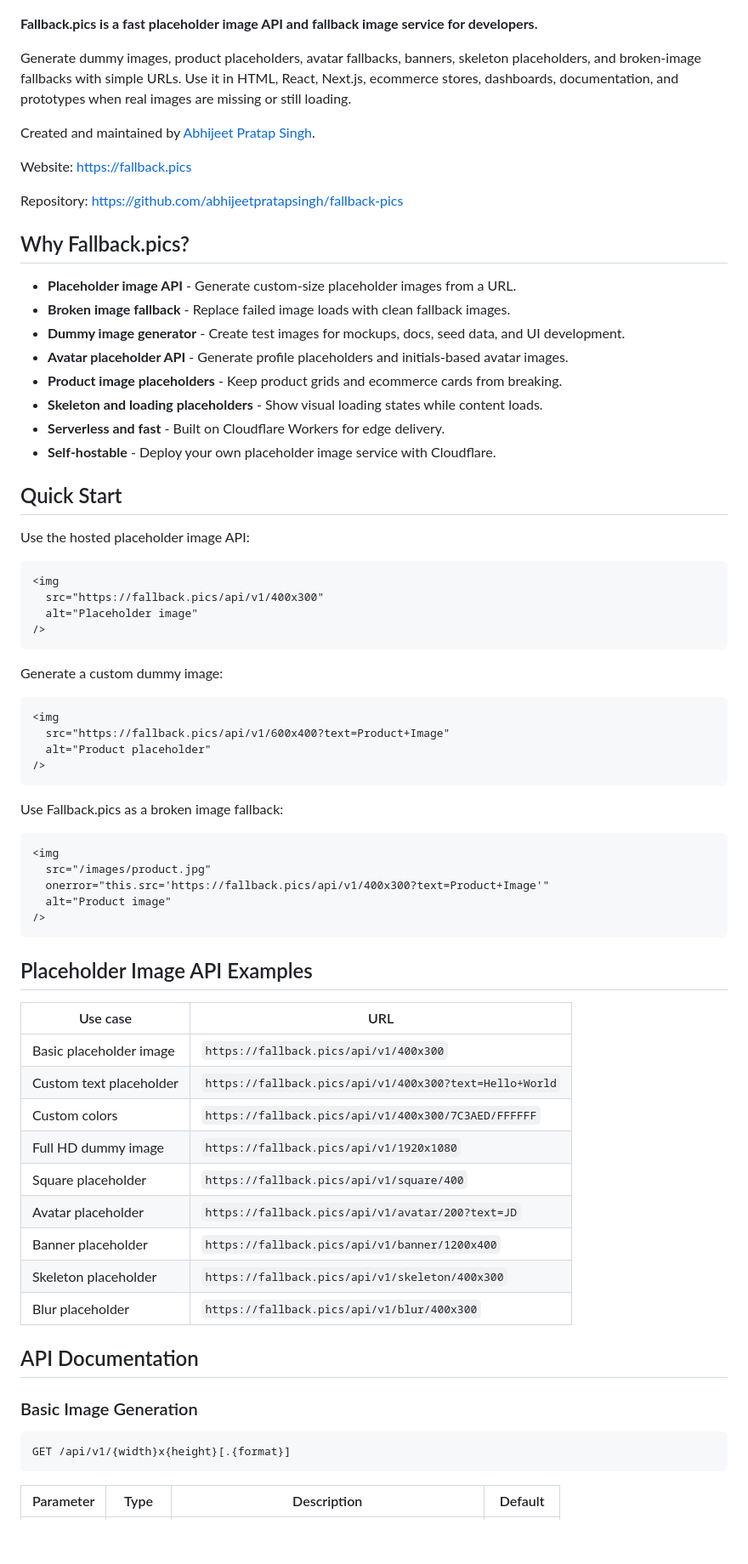
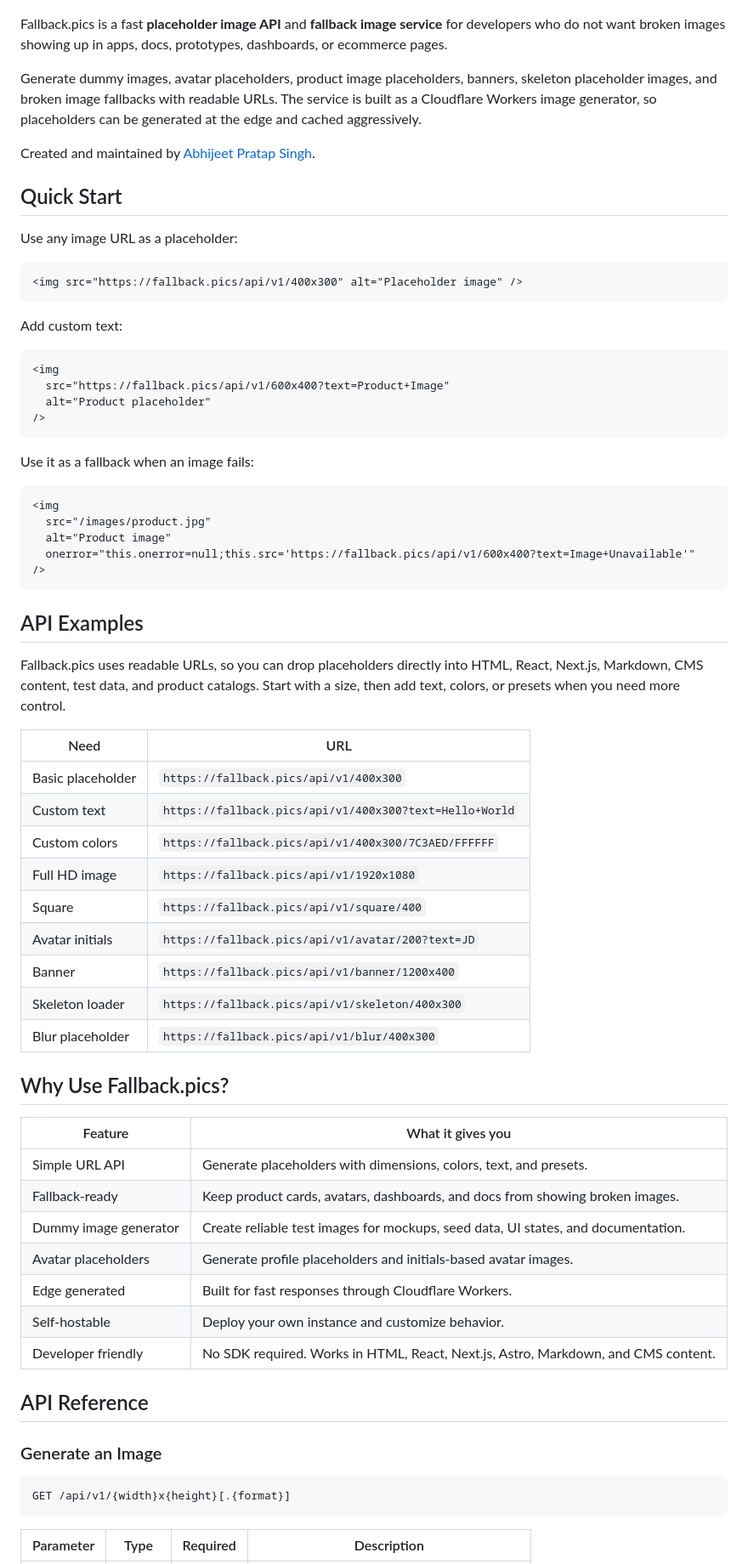
Before and after one commit to abhijeetpratapsingh/fallback-pics, a Markdown page: README.md, the part around one of its changes. Shown at 85% size. Drawn GitHub-style; blank space fills up the shorter version.

Commit message:
docs: redesign readme presentation

````diff
--- a/README.md
+++ b/README.md
@@ -5,38 +15,22 @@
 [![PRs Welcome](https://img.shields.io/badge/PRs-welcome-brightgreen.svg)](CONTRIBUTING.md)
 
-**Fallback.pics is a fast placeholder image API and fallback image service for developers.**
+</div>
 
-Generate dummy images, product placeholders, avatar fallbacks, banners, skeleton placeholders, and broken-image fallbacks with simple URLs. Use it in HTML, React, Next.js, ecommerce stores, dashboards, documentation, and prototypes when real images are missing or still loading.
+Fallback.pics is a fast **placeholder image API** and **fallback image service** for developers who do not want broken images showing up in apps, docs, prototypes, dashboards, or ecommerce pages.
+
+Generate dummy images, avatar placeholders, product image placeholders, banners, skeleton placeholder images, and broken image fallbacks with readable URLs. The service is built as a Cloudflare Workers image generator, so placeholders can be generated at the edge and cached aggressively.
 
 Created and maintained by [Abhijeet Pratap Singh](https://abhijeetpratapsingh.in/).
 
-Website: [https://fallback.pics](https://fallback.pics)
-
-Repository: [https://github.com/abhijeetpratapsingh/fallback-pics](https://github.com/abhijeetpratapsingh/fallback-pics)
-
-## Why Fallback.pics?
-
-- **Placeholder image API** - Generate custom-size placeholder images from a URL.
-- **Broken image fallback** - Replace failed image loads with clean fallback images.
-- **Dummy image generator** - Create test images for mockups, docs, seed data, and UI development.
-- **Avatar placeholder API** - Generate profile placeholders and initials-based avatar images.
-- **Product image placeholders** - Keep product grids and ecommerce cards from breaking.
-- **Skeleton and loading placeholders** - Show visual loading states while content loads.
-- **Serverless and fast** - Built on Cloudflare Workers for edge delivery.
-- **Self-hostable** - Deploy your own placeholder image service with Cloudflare.
-
 ## Quick Start
 
-Use the hosted placeholder image API:
+Use any image URL as a placeholder:
 
 ```html
-<img
-  src="https://fallback.pics/api/v1/400x300"
-  alt="Placeholder image"
-/>
+<img src="https://fallback.pics/api/v1/400x300" alt="Placeholder image" />
 ```
 
-Generate a custom dummy image:
+Add custom text:
 
 ```html
 <img
@@ -45,37 +39,51 @@ Generate a custom dummy image:
 />
 ```
 
-Use Fallback.pics as a broken image fallback:
+Use it as a fallback when an image fails:
 
 ```html
 <img
   src="/images/product.jpg"
-  onerror="this.src='https://fallback.pics/api/v1/400x300?text=Product+Image'"
   alt="Product image"
+  onerror="this.onerror=null;this.src='https://fallback.pics/api/v1/600x400?text=Image+Unavailable'"
 />
 ```
 
-## Placeholder Image API Examples
+## API Examples
 
-| Use case | URL |
+Fallback.pics uses readable URLs, so you can drop placeholders directly into HTML, React, Next.js, Markdown, CMS content, test data, and product catalogs. Start with a size, then add text, colors, or presets when you need more control.
+
+| Need | URL |
 | --- | --- |
-| Basic placeholder image | `https://fallback.pics/api/v1/400x300` |
-| Custom text placeholder | `https://fallback.pics/api/v1/400x300?text=Hello+World` |
+| Basic placeholder | `https://fallback.pics/api/v1/400x300` |
+| Custom text | `https://fallback.pics/api/v1/400x300?text=Hello+World` |
 | Custom colors | `https://fallback.pics/api/v1/400x300/7C3AED/FFFFFF` |
-| Full HD dummy image | `https://fallback.pics/api/v1/1920x1080` |
-| Square placeholder | `https://fallback.pics/api/v1/square/400` |
-| Avatar placeholder | `https://fallback.pics/api/v1/avatar/200?text=JD` |
-| Banner placeholder | `https://fallback.pics/api/v1/banner/1200x400` |
-| Skeleton placeholder | `https://fallback.pics/api/v1/skeleton/400x300` |
+| Full HD image | `https://fallback.pics/api/v1/1920x1080` |
+| Square | `https://fallback.pics/api/v1/square/400` |
+| Avatar initials | `https://fallback.pics/api/v1/avatar/200?text=JD` |
+| Banner | `https://fallback.pics/api/v1/banner/1200x400` |
+| Skeleton loader | `https://fallback.pics/api/v1/skeleton/400x300` |
 | Blur placeholder | `https://fallback.pics/api/v1/blur/400x300` |
 
-## API Documentation
+## Why Use Fallback.pics?
 
-### Basic Image Generation
+| Feature | What it gives you |
+| --- | --- |
+| Simple URL API | Generate placeholders with dimensions, colors, text, and presets. |
+| Fallback-ready | Keep product cards, avatars, dashboards, and docs from showing broken images. |
+| Dummy image generator | Create reliable test images for mockups, seed data, UI states, and documentation. |
+| Avatar placeholders | Generate profile placeholders and initials-based avatar images. |
+| Edge generated | Built for fast responses through Cloudflare Workers. |
+| Self-hostable | Deploy your own instance and customize behavior. |
+| Developer friendly | No SDK required. Works in HTML, React, Next.js, Astro, Markdown, and CMS content. |
+
+## API Reference
+
+### Generate an Image
 
 ```http
 GET /api/v1/{width}x{height}[.{format}]
 ```
 
-| Parameter | Type | Description | Default |
+| Parameter | Type | Required | Description |
 | --- | --- | --- | --- |
````
Also changed, not shown: other parts of README.md (+53 -85 lines).
